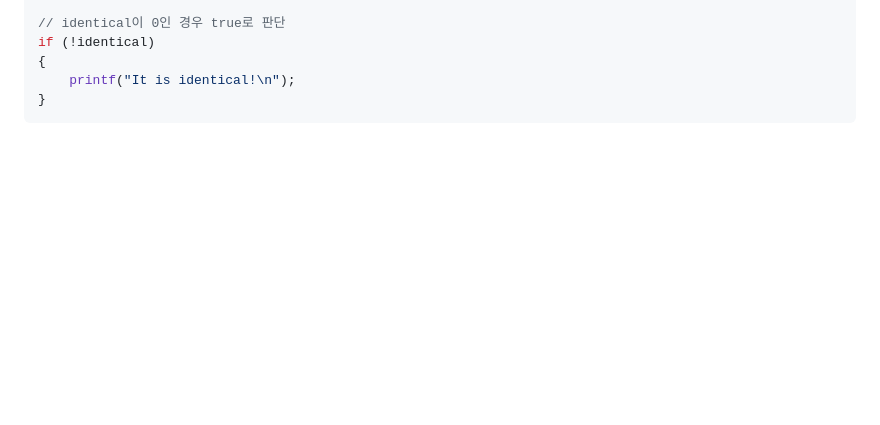
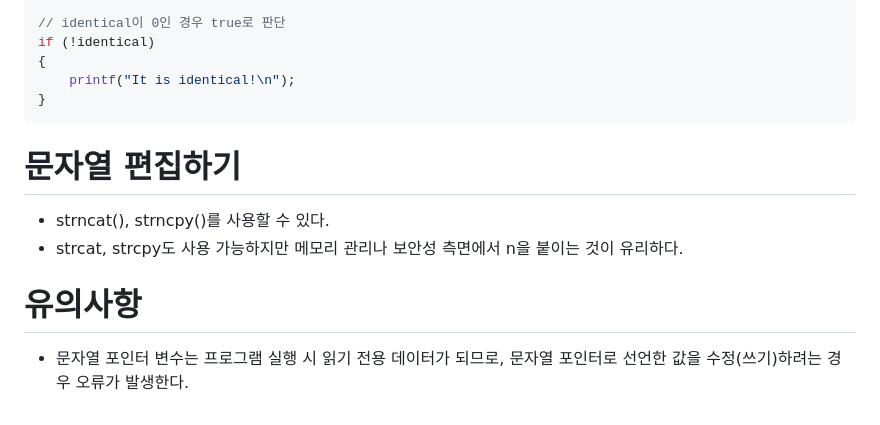
Before and after one commit to JhinJeon/TIL, a Markdown page: C언어/09.문자열 다루기.md, the part around the change. GitHub-like rendering; blank space fills up the shorter version.

Commit message:
문자열 다루기 내용 추가

````diff
--- a/C언어/09.문자열 다루기.md
+++ b/C언어/09.문자열 다루기.md
@@ -76,3 +76,12 @@ if (!identical)
     printf("It is identical!\n");
 }
 ```
+
+# 문자열 편집하기
+
+- strncat(), strncpy()를 사용할 수 있다.
+- strcat, strcpy도 사용 가능하지만 메모리 관리나 보안성 측면에서 n을 붙이는 것이 유리하다.
+
+# 유의사항
+
+- 문자열 포인터 변수는 프로그램 실행 시 읽기 전용 데이터가 되므로, 문자열 포인터로 선언한 값을 수정(쓰기)하려는 경우 오류가 발생한다.
````
